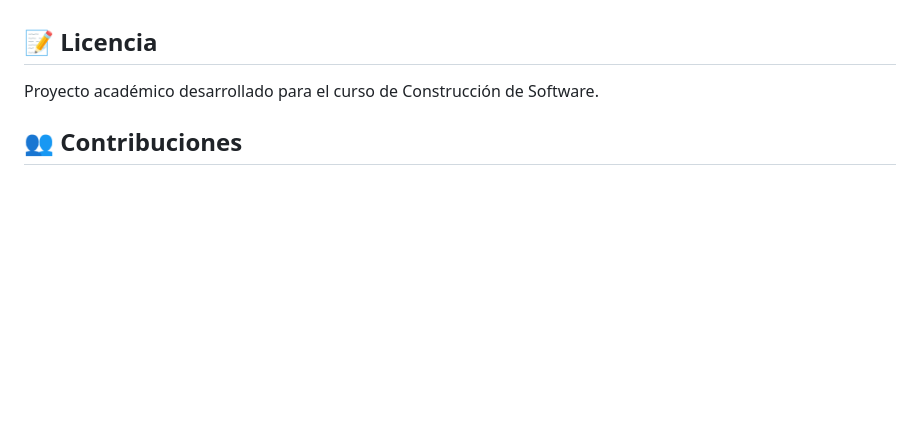
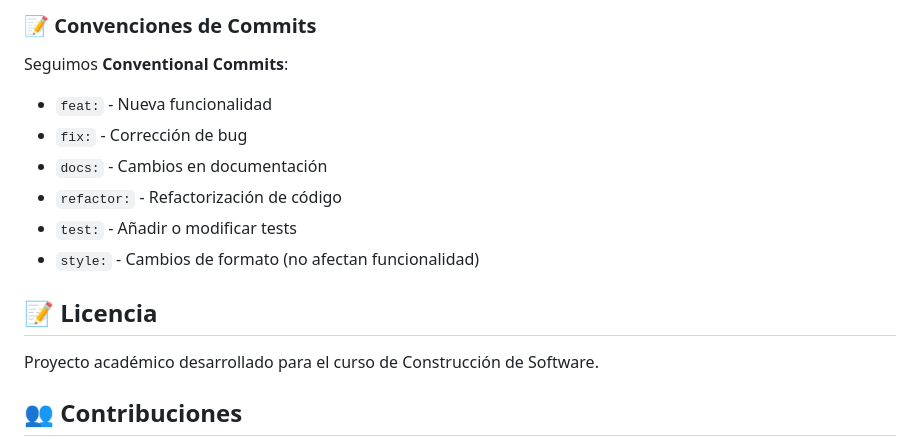
Before and after one commit to DJoel07/Sistema-Transcripcion-Braille, a Markdown page: README.md, the part around the change printed below. Drawn GitHub-style; blank space fills up the shorter version.

```diff
--- a/README.md
+++ b/README.md
@@ -183,3 +229,12 @@ El proyecto utiliza **Feature Branch Workflow**:
+### 📝 Convenciones de Commits
+
+Seguimos **Conventional Commits**:
+- `feat:` - Nueva funcionalidad
+- `fix:` - Corrección de bug
+- `docs:` - Cambios en documentación
+- `refactor:` - Refactorización de código
+- `test:` - Añadir o modificar tests
+- `style:` - Cambios de formato (no afectan funcionalidad)
 
 ## 📝 Licencia
 
```
Also changed, not shown: other parts of README.md (+64 -18 lines).
